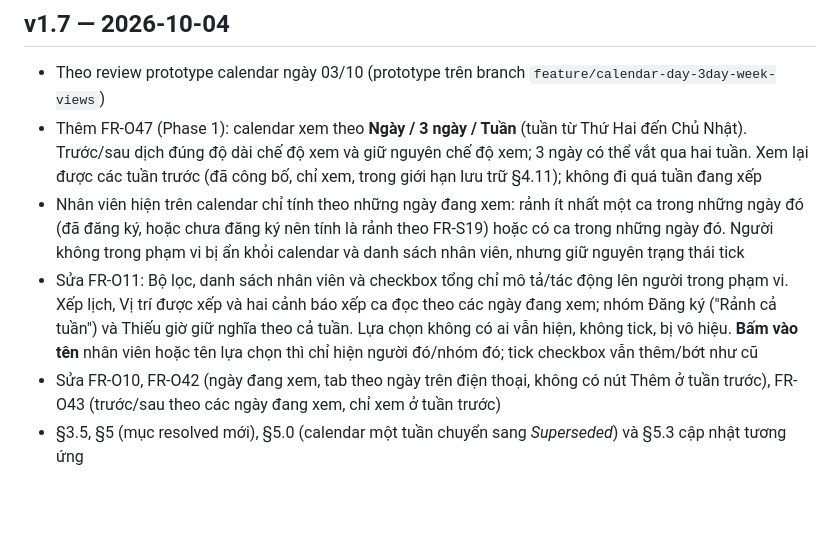
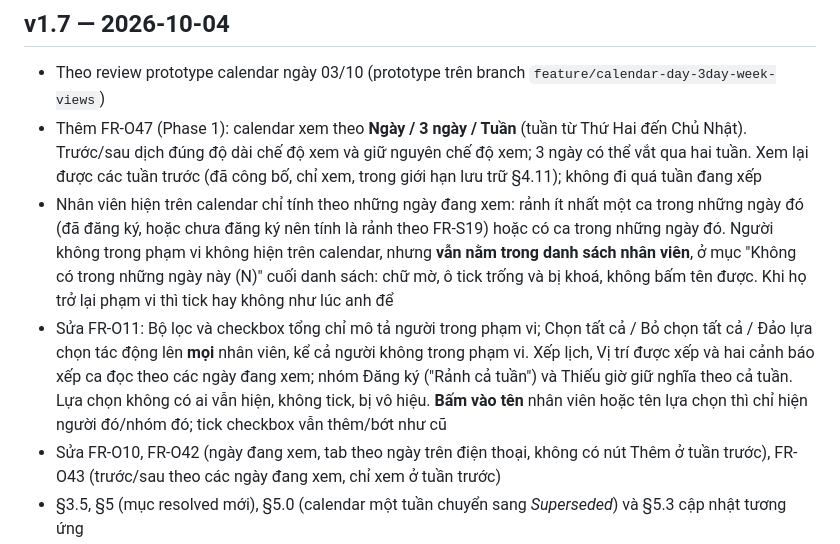
Before and after one commit to TonyJrNguyen/Watchtower, a Markdown page: docs/prd/CHANGELOG.md, the part around the change. GitHub-like rendering; blank space fills up the shorter version.

```diff
--- a/docs/prd/CHANGELOG.md
+++ b/docs/prd/CHANGELOG.md
@@ -6,8 +6,8 @@ từng thay đổi xem trong nội dung commit hoặc lịch sử chat.
 ## v1.7 — 2026-10-04
 - Theo review prototype calendar ngày 03/10 (prototype trên branch `feature/calendar-day-3day-week-views`)
 - Thêm FR-O47 (Phase 1): calendar xem theo **Ngày / 3 ngày / Tuần** (tuần từ Thứ Hai đến Chủ Nhật). Trước/sau dịch đúng độ dài chế độ xem và giữ nguyên chế độ xem; 3 ngày có thể vắt qua hai tuần. Xem lại được các tuần trước (đã công bố, chỉ xem, trong giới hạn lưu trữ §4.11); không đi quá tuần đang xếp
-- Nhân viên hiện trên calendar chỉ tính theo những ngày đang xem: rảnh ít nhất một ca trong những ngày đó (đã đăng ký, hoặc chưa đăng ký nên tính là rảnh theo FR-S19) hoặc có ca trong những ngày đó. Người không trong phạm vi bị ẩn khỏi calendar và danh sách nhân viên, nhưng giữ nguyên trạng thái tick
-- Sửa FR-O11: Bộ lọc, danh sách nhân viên và checkbox tổng chỉ mô tả/tác động lên người trong phạm vi. Xếp lịch, Vị trí được xếp và hai cảnh báo xếp ca đọc theo các ngày đang xem; nhóm Đăng ký ("Rảnh cả tuần") và Thiếu giờ giữ nghĩa theo cả tuần. Lựa chọn không có ai vẫn hiện, không tick, bị vô hiệu. **Bấm vào tên** nhân viên hoặc tên lựa chọn thì chỉ hiện người đó/nhóm đó; tick checkbox vẫn thêm/bớt như cũ
+- Nhân viên hiện trên calendar chỉ tính theo những ngày đang xem: rảnh ít nhất một ca trong những ngày đó (đã đăng ký, hoặc chưa đăng ký nên tính là rảnh theo FR-S19) hoặc có ca trong những ngày đó. Người không trong phạm vi không hiện trên calendar, nhưng **vẫn nằm trong danh sách nhân viên**, ở mục "Không có trong những ngày này (N)" cuối danh sách: chữ mờ, ô tick trống và bị khoá, không bấm tên được. Khi họ trở lại phạm vi thì tick hay không như lúc anh để
+- Sửa FR-O11: Bộ lọc và checkbox tổng chỉ mô tả người trong phạm vi; Chọn tất cả / Bỏ chọn tất cả / Đảo lựa chọn tác động lên **mọi** nhân viên, kể cả người không trong phạm vi. Xếp lịch, Vị trí được xếp và hai cảnh báo xếp ca đọc theo các ngày đang xem; nhóm Đăng ký ("Rảnh cả tuần") và Thiếu giờ giữ nghĩa theo cả tuần. Lựa chọn không có ai vẫn hiện, không tick, bị vô hiệu. **Bấm vào tên** nhân viên hoặc tên lựa chọn thì chỉ hiện người đó/nhóm đó; tick checkbox vẫn thêm/bớt như cũ
 - Sửa FR-O10, FR-O42 (ngày đang xem, tab theo ngày trên điện thoại, không có nút Thêm ở tuần trước), FR-O43 (trước/sau theo các ngày đang xem, chỉ xem ở tuần trước)
 - §3.5, §5 (mục resolved mới), §5.0 (calendar một tuần chuyển sang *Superseded*) và §5.3 cập nhật tương ứng
 - Chỉ là hiển thị/thao tác, không có quy tắc nghiệp vụ mới, nên không đưa vào danh sách *pending confirmation*
```
Also changed, not shown: docs/prd/shift-scheduling-solution-requirements.md (+4 -3 lines).
